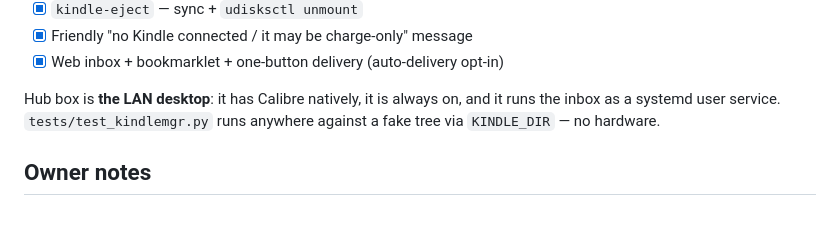
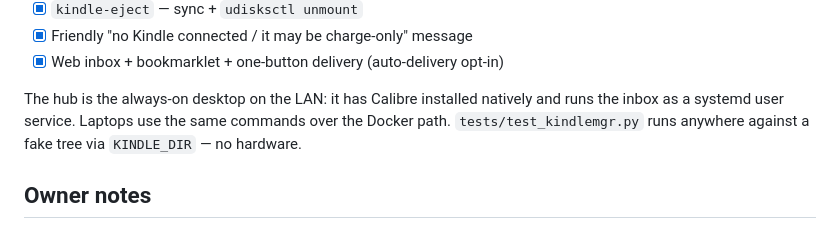
Before and after one commit to patriciomase/kindle-manager, a Markdown page: CLAUDE.md, the part around the change. Rendered like a GitHub page.

Commit message:
Drop the hostname and LAN address from the public repo
Describes the hub by its role instead of naming the machine, and uses a
generic mount path in the mountinfo test fixtures.

Co-Authored-By: Claude Opus 5 <noreply@anthropic.com>
Claude-Session: https://claude.ai/code/session_01R3wUyKiGs1up7QiwzQqHdt

```diff
--- a/CLAUDE.md
+++ b/CLAUDE.md
@@ -116,9 +116,10 @@ reads rather than a subprocess. `lsblk` remains as a fallback.
 - [x] Friendly "no Kindle connected / it may be charge-only" message
 - [x] Web inbox + bookmarklet + one-button delivery (auto-delivery opt-in)
 
-Hub box is **the LAN desktop**: it has Calibre natively, it is always on,
-and it runs the inbox as a systemd user service. `tests/test_kindlemgr.py` runs
-anywhere against a fake tree via `KINDLE_DIR` — no hardware.
+The hub is the always-on desktop on the LAN: it has Calibre installed natively
+and runs the inbox as a systemd user service. Laptops use the same commands
+over the Docker path. `tests/test_kindlemgr.py` runs anywhere against a fake
+tree via `KINDLE_DIR` — no hardware.
 
 ## Owner notes
 
```
